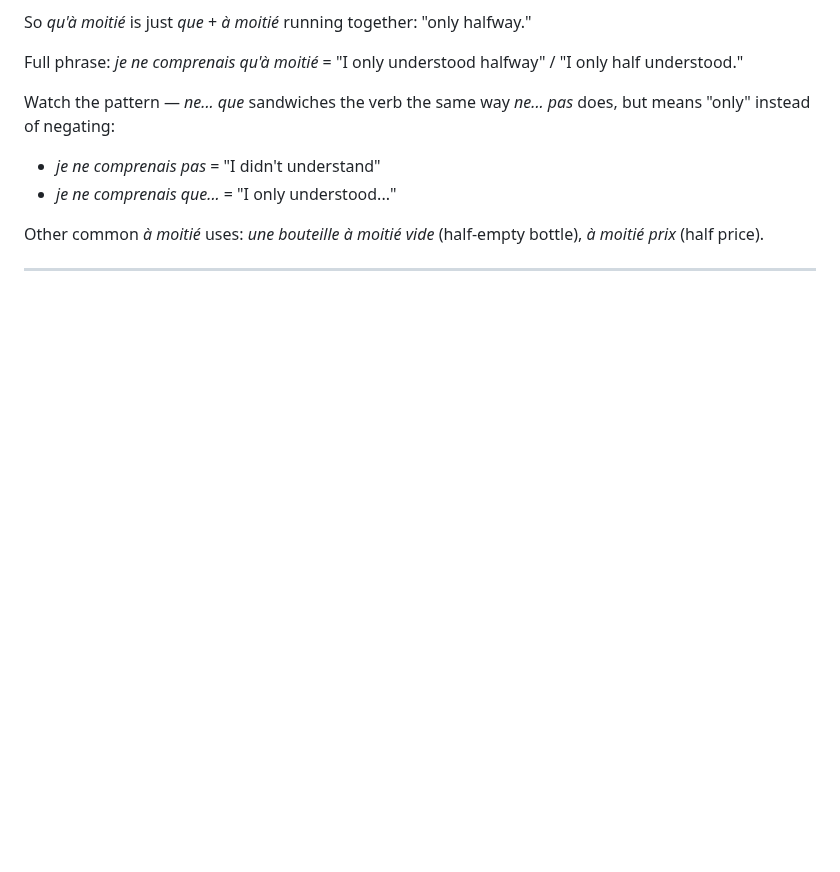
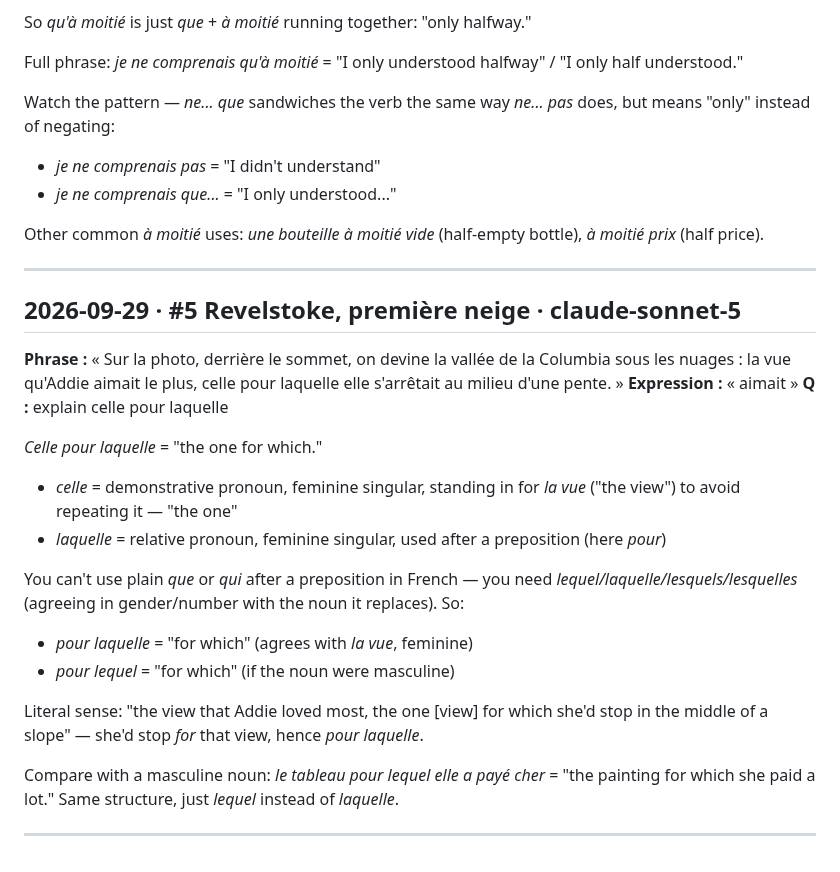
Before and after one commit to arqbca11/felix-field-notes, a Markdown page: questions.md, the part around the change. Rendered like a GitHub page; blank space fills up the shorter version.

Commit message:
questions: 1 new

```diff
--- a/questions.md
+++ b/questions.md
@@ -385,3 +385,23 @@ Watch the pattern — *ne... que* sandwiches the verb the same way *ne... pas* d
 Other common *à moitié* uses: *une bouteille à moitié vide* (half-empty bottle), *à moitié prix* (half price).
 
 ---
+
+## 2026-09-29 · #5 Revelstoke, première neige · claude-sonnet-5
+**Phrase :** « Sur la photo, derrière le sommet, on devine la vallée de la Columbia sous les nuages : la vue qu'Addie aimait le plus, celle pour laquelle elle s'arrêtait au milieu d'une pente. »
+**Expression :** « aimait »
+**Q :** explain celle pour laquelle
+
+*Celle pour laquelle* = "the one for which."
+
+- *celle* = demonstrative pronoun, feminine singular, standing in for *la vue* ("the view") to avoid repeating it — "the one"
+- *laquelle* = relative pronoun, feminine singular, used after a preposition (here *pour*)
+
+You can't use plain *que* or *qui* after a preposition in French — you need *lequel/laquelle/lesquels/lesquelles* (agreeing in gender/number with the noun it replaces). So:
+- *pour laquelle* = "for which" (agrees with *la vue*, feminine)
+- *pour lequel* = "for which" (if the noun were masculine)
+
+Literal sense: "the view that Addie loved most, the one [view] for which she'd stop in the middle of a slope" — she'd stop *for* that view, hence *pour laquelle*.
+
+Compare with a masculine noun: *le tableau pour lequel elle a payé cher* = "the painting for which she paid a lot." Same structure, just *lequel* instead of *laquelle*.
+
+---
```
